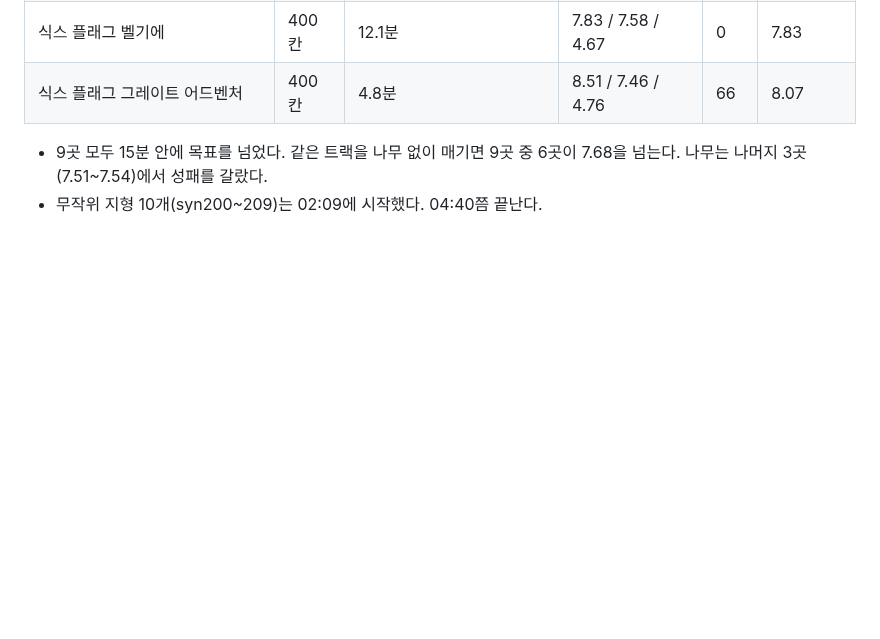
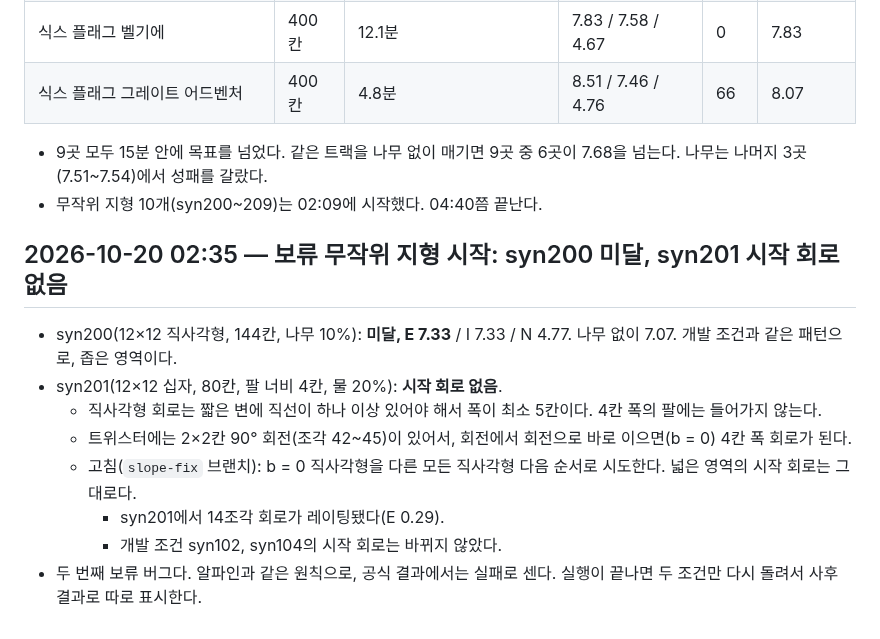
Before and after one commit to kairess/rct2-close-the-loop, a Markdown page: docs/LOG.md, the part around the change. Drawn GitHub-style; blank space fills up the shorter version.

Commit message:
Log held-out syn200/syn201 and the narrow-area start fix
Co-Authored-By: Claude Opus 5.5 <noreply@anthropic.com>
Claude-Session: https://claude.ai/code/session_015rapQ7auFWdkkjLUjKkfBN

```diff
--- a/docs/LOG.md
+++ b/docs/LOG.md
@@ -453,3 +453,14 @@ OpenRCT2 v0.5.6 `RideRatings.cpp`의 공식에 담금질 최고 트랙(E 5.58)
 
 - 9곳 모두 15분 안에 목표를 넘었다. 같은 트랙을 나무 없이 매기면 9곳 중 6곳이 7.68을 넘는다. 나무는 나머지 3곳(7.51~7.54)에서 성패를 갈랐다.
 - 무작위 지형 10개(syn200~209)는 02:09에 시작했다. 04:40쯤 끝난다.
+
+## 2026-10-20 02:35 — 보류 무작위 지형 시작: syn200 미달, syn201 시작 회로 없음
+
+- syn200(12×12 직사각형, 144칸, 나무 10%): **미달, E 7.33** / I 7.33 / N 4.77. 나무 없이 7.07. 개발 조건과 같은 패턴으로, 좁은 영역이다.
+- syn201(12×12 십자, 80칸, 팔 너비 4칸, 물 20%): **시작 회로 없음**.
+  - 직사각형 회로는 짧은 변에 직선이 하나 이상 있어야 해서 폭이 최소 5칸이다. 4칸 폭의 팔에는 들어가지 않는다.
+  - 트위스터에는 2×2칸 90° 회전(조각 42~45)이 있어서, 회전에서 회전으로 바로 이으면(b = 0) 4칸 폭 회로가 된다.
+  - 고침(`slope-fix` 브랜치): b = 0 직사각형을 다른 모든 직사각형 다음 순서로 시도한다. 넓은 영역의 시작 회로는 그대로다.
+    - syn201에서 14조각 회로가 레이팅됐다(E 0.29).
+    - 개발 조건 syn102, syn104의 시작 회로는 바뀌지 않았다.
+- 두 번째 보류 버그다. 알파인과 같은 원칙으로, 공식 결과에서는 실패로 센다. 실행이 끝나면 두 조건만 다시 돌려서 사후 결과로 따로 표시한다.
```
